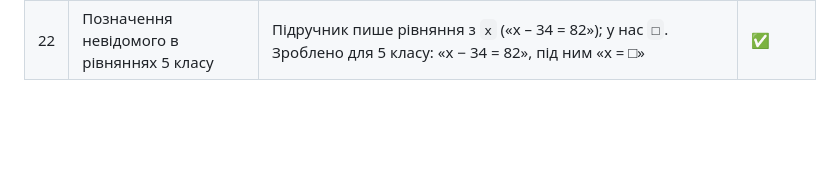
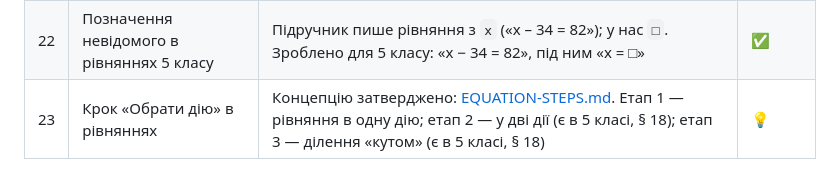
Before and after one commit to Buagilber/math-trainer, a Markdown page: docs/OPEN-QUESTIONS.md, the part around the change. Drawn GitHub-style; blank space fills up the shorter version.

Commit message:
Документація: концепція кроку «Обрати дію» в рівняннях
Co-Authored-By: Claude Opus 5.5 <noreply@anthropic.com>

```diff
--- a/docs/OPEN-QUESTIONS.md
+++ b/docs/OPEN-QUESTIONS.md
@@ -42,3 +42,4 @@
 | 20 | Підказки до вправ | Зроблено за [HINTS.md](HINTS.md): зірки не знімаються, підказки є в усіх класах. Тексти підказок теж варто звірити з тим, як пояснюють у підручниках | ✅ |
 | 21 | Батьківський кабінет (після авторизації) | Ідеї: вимикання підказок, заплановані завдання, тижнева квота на розв'язання, тижневий звіт для батьків | 💡 |
 | 22 | Позначення невідомого в рівняннях 5 класу | Підручник пише рівняння з `x` («x – 34 = 82»); у нас `□`. Зроблено для 5 класу: «x − 34 = 82», під ним «x = □» | ✅ |
+| 23 | Крок «Обрати дію» в рівняннях | Концепцію затверджено: [EQUATION-STEPS.md](EQUATION-STEPS.md). Етап 1 — рівняння в одну дію; етап 2 — у дві дії (є в 5 класі, § 18); етап 3 — ділення «кутом» (є в 5 класі, § 18) | 💡 |
```
Also changed, not shown: docs/EQUATION-STEPS.md (added, +99 -0 lines).
